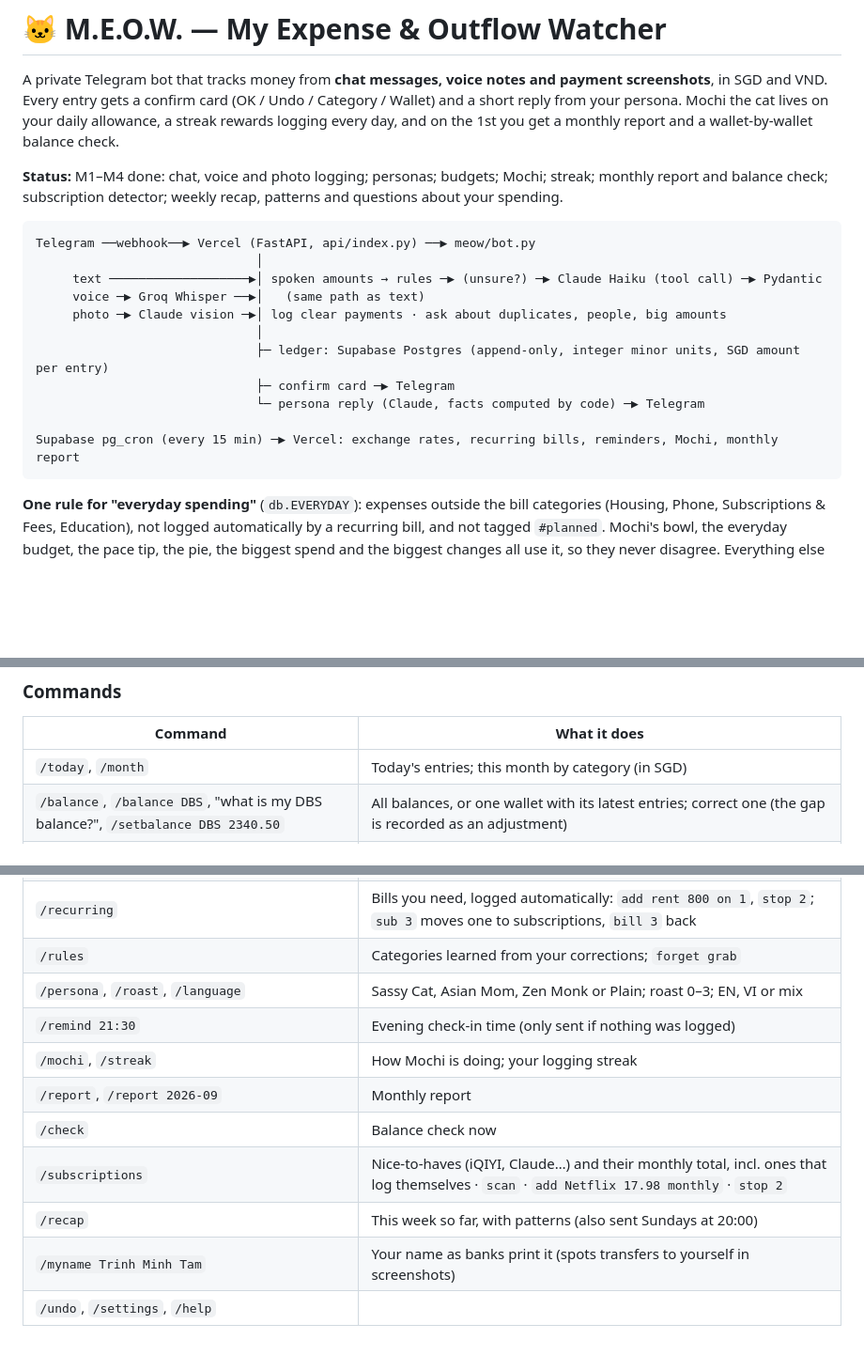
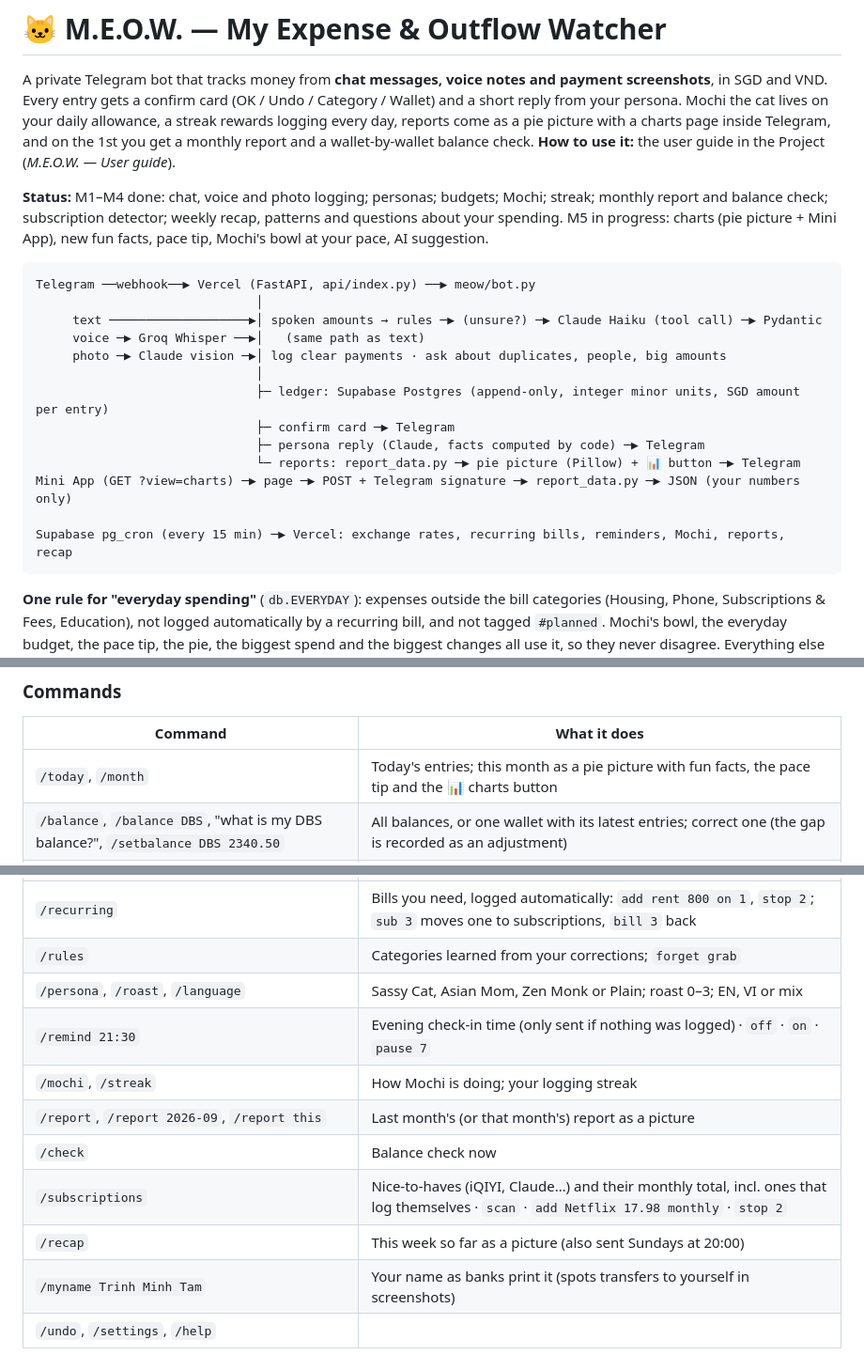
Before and after one commit to MinhTam6701/meow-bot, a Markdown page: README.md, 3 parts joined by grey strips. Shown at 94% size. Drawn GitHub-style; blank space fills up the shorter version.

Commit message:
README: reports are pictures now, Mini App flow, /remind and /report options, guide link
Co-Authored-By: Claude Opus 5.5 <noreply@anthropic.com>
Claude-Session: https://claude.ai/code/session_01Lb6pb9QgWJi3KnuvoTY2ZB

````diff
--- a/README.md
+++ b/README.md
@@ -2,11 +2,13 @@
 
 A private Telegram bot that tracks money from **chat messages, voice notes and payment screenshots**,
 in SGD and VND. Every entry gets a confirm card (OK / Undo / Category / Wallet) and a short reply from
-your persona. Mochi the cat lives on your daily allowance, a streak rewards logging every day, and on
-the 1st you get a monthly report and a wallet-by-wallet balance check.
+your persona. Mochi the cat lives on your daily allowance, a streak rewards logging every day, reports come
+as a pie picture with a charts page inside Telegram, and on the 1st you get a monthly report and a
+wallet-by-wallet balance check. **How to use it:** the user guide in the Project (*M.E.O.W. — User guide*).
 
 **Status:** M1–M4 done: chat, voice and photo logging; personas; budgets; Mochi; streak; monthly report and
 balance check; subscription detector; weekly recap, patterns and questions about your spending.
+M5 in progress: charts (pie picture + Mini App), new fun facts, pace tip, Mochi's bowl at your pace, AI suggestion.
 
 ```
 Telegram ──webhook──▶ Vercel (FastAPI, api/index.py) ──▶ meow/bot.py
@@ -17,9 +19,11 @@ Telegram ──webhook──▶ Vercel (FastAPI, api/index.py) ──▶ meow/bo
                               │
                               ├─ ledger: Supabase Postgres (append-only, integer minor units, SGD amount per entry)
                               ├─ confirm card ─▶ Telegram
-                              └─ persona reply (Claude, facts computed by code) ─▶ Telegram
+                              ├─ persona reply (Claude, facts computed by code) ─▶ Telegram
+                              └─ reports: report_data.py ─▶ pie picture (Pillow) + 📊 button ─▶ Telegram
+Mini App (GET ?view=charts) ─▶ page ─▶ POST + Telegram signature ─▶ report_data.py ─▶ JSON (your numbers only)
 
-Supabase pg_cron (every 15 min) ─▶ Vercel: exchange rates, recurring bills, reminders, Mochi, monthly report
+Supabase pg_cron (every 15 min) ─▶ Vercel: exchange rates, recurring bills, reminders, Mochi, reports, recap
 ```
 
 **One rule for "everyday spending"** (`db.EVERYDAY`): expenses outside the bill categories (Housing,
@@ -60,19 +64,19 @@ changes all use it, so they never disagree. Everything else counts as "bills".
 ### Commands
 | Command | What it does |
 |---|---|
-| `/today`, `/month` | Today's entries; this month by category (in SGD) |
+| `/today`, `/month` | Today's entries; this month as a pie picture with fun facts, the pace tip and the 📊 charts button |
 | `/balance`, `/balance DBS`, "what is my DBS balance?", `/setbalance DBS 2340.50` | All balances, or one wallet with its latest entries; correct one (the gap is recorded as an adjustment) |
 | `/wallet` | List wallets · `add GrabPay SGD ewallet` · `default Cash` · `check DBS VPBank VCB` (which wallets the monthly check covers) |
 | `/budget` | `Food 400`, `total 1600`, `everyday 600` (Mochi's allowance), `Food off` |
 | `/recurring` | Bills you need, logged automatically: `add rent 800 on 1`, `stop 2`; `sub 3` moves one to subscriptions, `bill 3` back |
 | `/rules` | Categories learned from your corrections; `forget grab` |
 | `/persona`, `/roast`, `/language` | Sassy Cat, Asian Mom, Zen Monk or Plain; roast 0–3; EN, VI or mix |
-| `/remind 21:30` | Evening check-in time (only sent if nothing was logged) |
+| `/remind 21:30` | Evening check-in time (only sent if nothing was logged) · `off` · `on` · `pause 7` |
 | `/mochi`, `/streak` | How Mochi is doing; your logging streak |
-| `/report`, `/report 2026-09` | Monthly report |
+| `/report`, `/report 2026-09`, `/report this` | Last month's (or that month's) report as a picture |
 | `/check` | Balance check now |
 | `/subscriptions` | Nice-to-haves (iQIYI, Claude…) and their monthly total, incl. ones that log themselves · `scan` · `add Netflix 17.98 monthly` · `stop 2` |
-| `/recap` | This week so far, with patterns (also sent Sundays at 20:00) |
+| `/recap` | This week so far as a picture (also sent Sundays at 20:00) |
 | `/myname Trinh Minh Tam` | Your name as banks print it (spots transfers to yourself in screenshots) |
 | `/undo`, `/settings`, `/help` | |
 
````
Also changed, not shown: other parts of README.md (+3 -3 lines).
